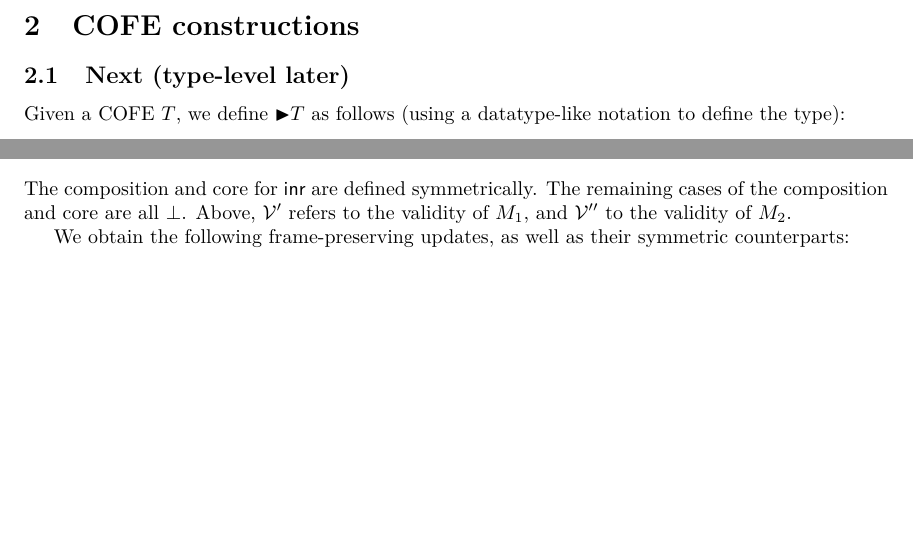
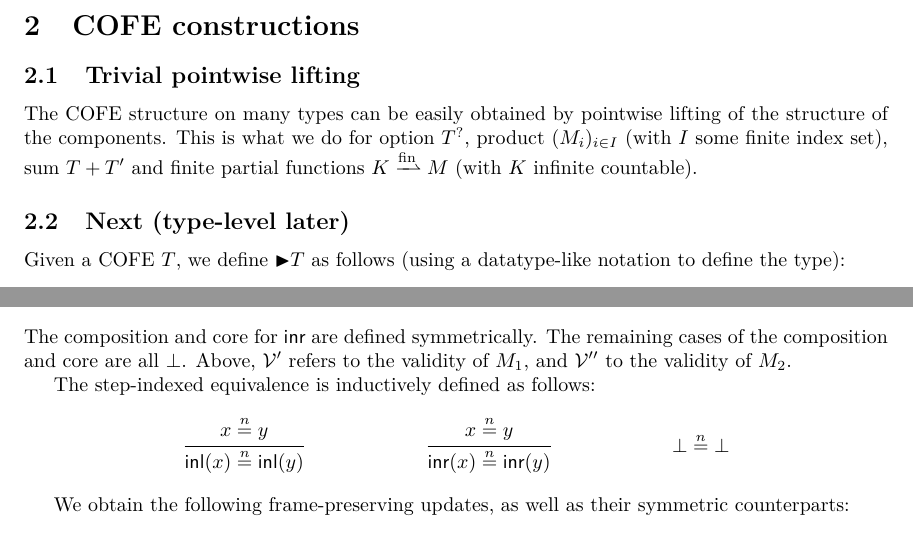
Before and after one commit to izgzhen/iris-coq, a LaTeX document (docs/iris.tex, which reads docs/constructions.tex): two parts of pages 6 and 7 of 26, joined at a grey line, cut so that both start at the same text, the shorter picture padded with empty space. Compiled offline with pdfLaTeX.

```diff
--- a/docs/constructions.tex
+++ b/docs/constructions.tex
@@ -1,4 +1,9 @@
 \section{COFE constructions}
+
+\subsection{Trivial pointwise lifting}
+
+The COFE structure on many types can be easily obtained by pointwise lifting of the structure of the components.
+This is what we do for option $\maybe\cofe$, product $(M_i)_{i \in I}$ (with $I$ some finite index set), sum $\cofe + \cofe'$ and finite partial functions $K \fpfn \monoid$ (with $K$ infinite countable).
 
 \subsection{Next (type-level later)}
 
@@ -75,6 +80,16 @@
 The remaining cases of the composition and core are all $\bot$.
 Above, $\mval'$ refers to the validity of $\monoid_1$, and $\mval''$ to the validity of $\monoid_2$.
 
+The step-indexed equivalence is inductively defined as follows:
+\begin{mathpar}
+  \infer{x \nequiv{n} y}{\cinl(x) \nequiv{n} \cinl(y)}
+
+  \infer{x \nequiv{n} y}{\cinr(x) \nequiv{n} \cinr(y)}
+
+  \axiom{\bot \nequiv{n} \bot}
+\end{mathpar}
+
+
 We obtain the following frame-preserving updates, as well as their symmetric counterparts:
 \begin{mathpar}
   \inferH{sum-update}
```
Also changed, not shown: docs/constructions.tex (10 more changed lines).
